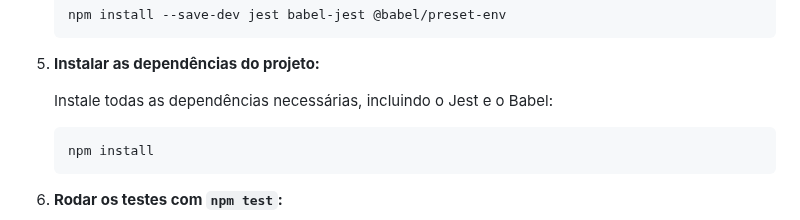
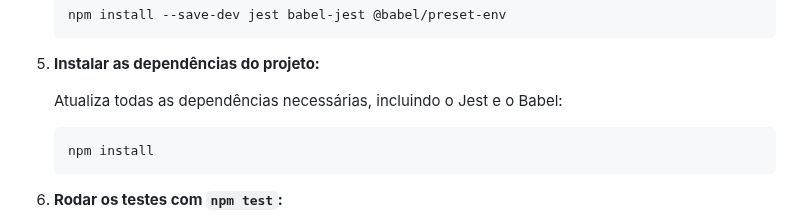
Before and after one commit to pedrodif/uploadFrontendOO, a Markdown page: README.md, the part around the change. GitHub-like rendering.

````diff
--- a/README.md
+++ b/README.md
@@ -106,7 +106,7 @@ Para configurar e executar os testes com Jest, siga os passos abaixo:
 
 5. **Instalar as dependências do projeto:**
 
-   Instale todas as dependências necessárias, incluindo o Jest e o Babel:
+   Atualiza todas as dependências necessárias, incluindo o Jest e o Babel:
 
    ```bash
    npm install
````
